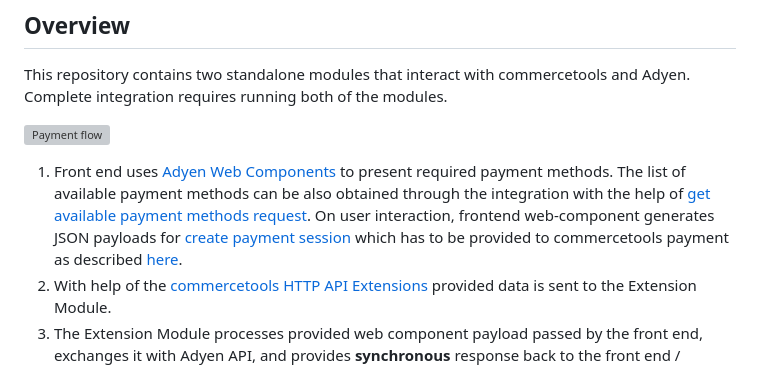
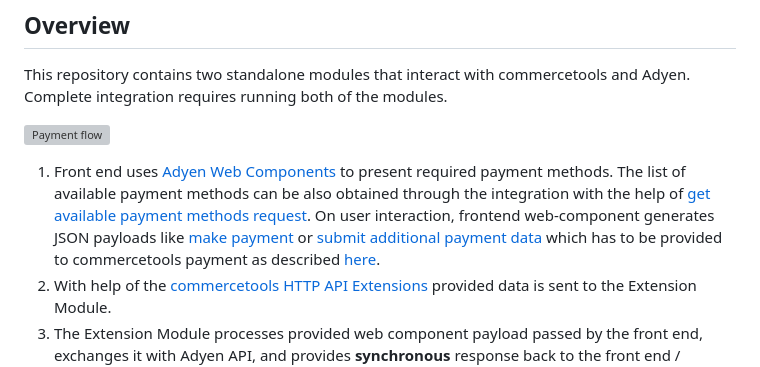
Before and after one commit to Adyen/adyen-commercetools, a Markdown page: README.md, the part around the change. Rendered like a GitHub page; grey boxes are pictures that could not be loaded.

Commit message:
Revert "Update main README.md"
This reverts commit 89f4e0f1bd008f3f98e4cf7fea1f6f39f41ea648.

```diff
--- a/README.md
+++ b/README.md
@@ -32,7 +32,7 @@ This repository contains two standalone modules that interact with commercetools
 Complete integration requires running both of the modules.
 
 ![Payment flow](./docs/images/payment-flow.svg)
-1. Front end uses [Adyen Web Components](https://docs.adyen.com/checkout/supported-payment-methods) to present required payment methods. The list of available payment methods can be also obtained through the integration with the help of [get available payment methods request](./extension/docs/WebComponentsIntegrationGuide.md#step-3-get-available-payment-methods-optional). On user interaction, frontend web-component generates JSON payloads for [create payment session](https://docs.adyen.com/online-payments/web-components#create-payment-session) which has to be provided to commercetools payment as described [here](./extension/docs/WebComponentsIntegrationGuide.md#web-components-integration-guide).
+1. Front end uses [Adyen Web Components](https://docs.adyen.com/checkout/supported-payment-methods) to present required payment methods. The list of available payment methods can be also obtained through the integration with the help of [get available payment methods request](./extension/docs/WebComponentsIntegrationGuide.md#step-3-get-available-payment-methods-optional). On user interaction, frontend web-component generates JSON payloads like [make payment](https://docs.adyen.com/online-payments/components-web#step-3-make-a-payment) or [submit additional payment data](https://docs.adyen.com/online-payments/components-web#step-5-additional-payment-details) which has to be provided to commercetools payment as described [here](./extension/docs/WebComponentsIntegrationGuide.md#web-components-integration-guide).
 2. With help of the [commercetools HTTP API Extensions](https://docs.commercetools.com/http-api-projects-api-extensions) provided data is sent to the Extension Module.
 3. The Extension Module processes provided web component payload passed by the front end, exchanges it with Adyen API, and provides **synchronous** response back to the front end / commercetools caller. Based on result, the front end either creates an order or continues with further payment steps as described in the [integration guide](./extension/docs/WebComponentsIntegrationGuide.md#web-components-integration-guide). Note that order/cart creations/modifications should be part of the front end business logic. `commercetools-adyen-integration` will neither change the cart nor the order.
 
```
